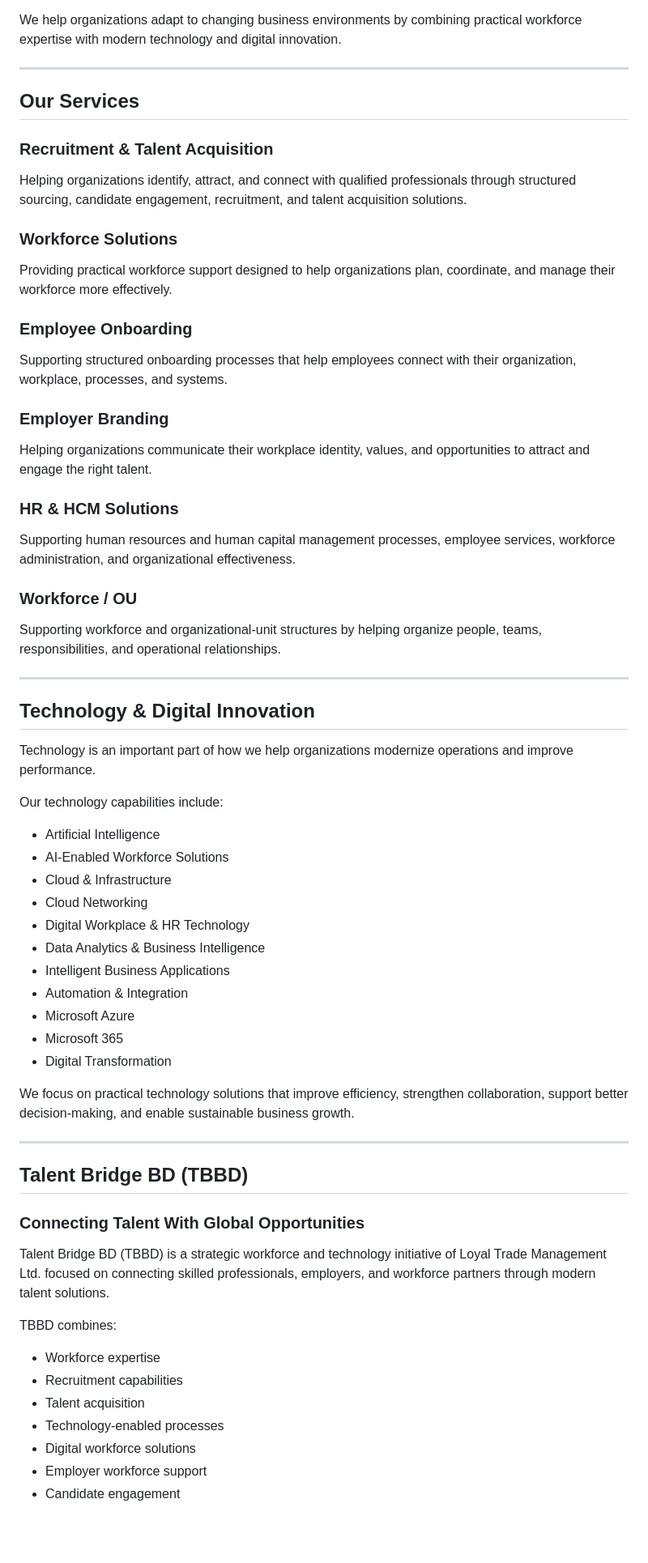
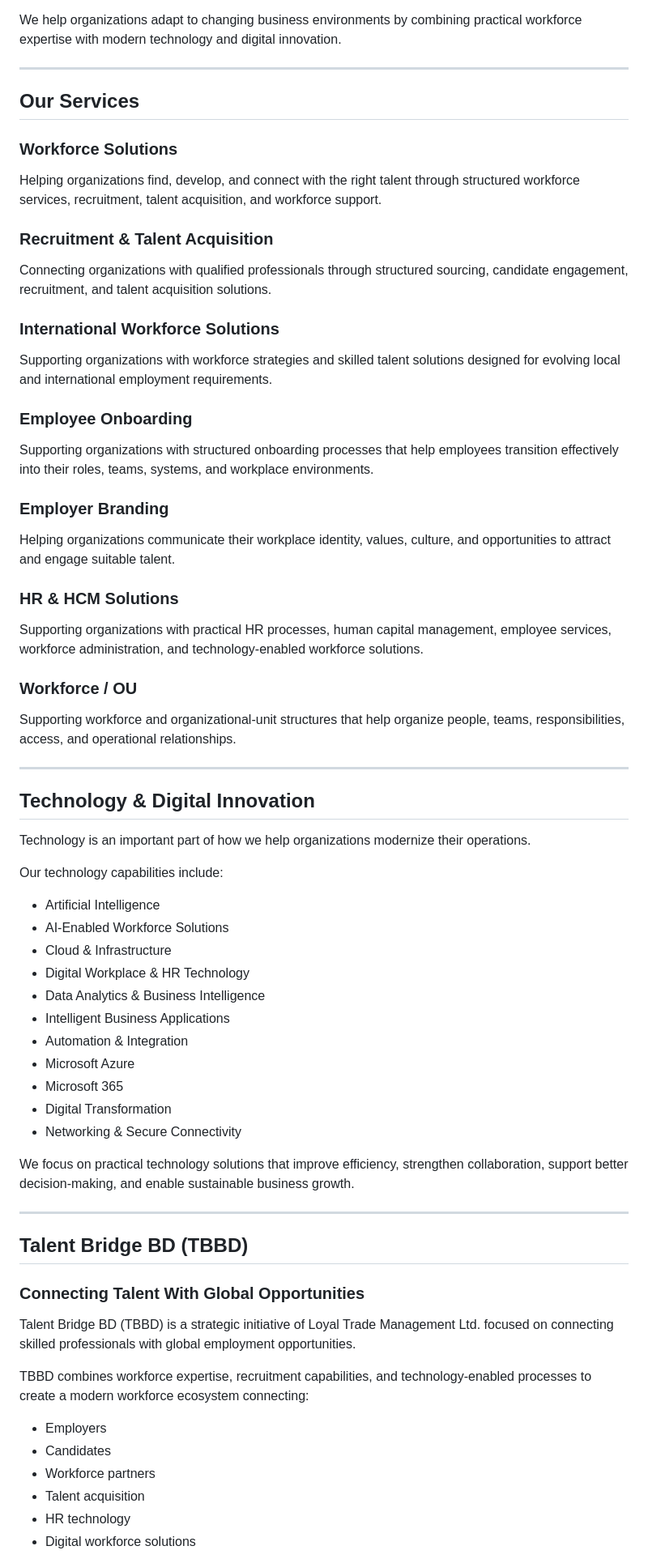
Before and after one commit to Talent-Bridge-BD/loyaltrademanagement-website, a Markdown page: README.md, the part around one of its changes. Shown at 81% size. Rendered like a GitHub page; blank space fills up the shorter version.

```diff
--- a/README.md
+++ b/README.md
@@ -66,42 +66,45 @@ We help organizations adapt to changing business environments by combining pract
 
 ## Our Services
 
+### Workforce Solutions
+
+Helping organizations find, develop, and connect with the right talent through structured workforce services, recruitment, talent acquisition, and workforce support.
+
 ### Recruitment & Talent Acquisition
 
-Helping organizations identify, attract, and connect with qualified professionals through structured sourcing, candidate engagement, recruitment, and talent acquisition solutions.
+Connecting organizations with qualified professionals through structured sourcing, candidate engagement, recruitment, and talent acquisition solutions.
 
-### Workforce Solutions
+### International Workforce Solutions
 
-Providing practical workforce support designed to help organizations plan, coordinate, and manage their workforce more effectively.
+Supporting organizations with workforce strategies and skilled talent solutions designed for evolving local and international employment requirements.
 
 ### Employee Onboarding
 
-Supporting structured onboarding processes that help employees connect with their organization, workplace, processes, and systems.
+Supporting organizations with structured onboarding processes that help employees transition effectively into their roles, teams, systems, and workplace environments.
 
 ### Employer Branding
 
-Helping organizations communicate their workplace identity, values, and opportunities to attract and engage the right talent.
+Helping organizations communicate their workplace identity, values, culture, and opportunities to attract and engage suitable talent.
 
 ### HR & HCM Solutions
 
-Supporting human resources and human capital management processes, employee services, workforce administration, and organizational effectiveness.
+Supporting organizations with practical HR processes, human capital management, employee services, workforce administration, and technology-enabled workforce solutions.
 
 ### Workforce / OU
 
-Supporting workforce and organizational-unit structures by helping organize people, teams, responsibilities, and operational relationships.
+Supporting workforce and organizational-unit structures that help organize people, teams, responsibilities, access, and operational relationships.
 
 ---
 
 ## Technology & Digital Innovation
 
-Technology is an important part of how we help organizations modernize operations and improve performance.
+Technology is an important part of how we help organizations modernize their operations.
 
 Our technology capabilities include:
 
 - Artificial Intelligence
 - AI-Enabled Workforce Solutions
 - Cloud & Infrastructure
-- Cloud Networking
 - Digital Workplace & HR Technology
 - Data Analytics & Business Intelligence
 - Intelligent Business Applications
@@ -109,6 +112,7 @@ Our technology capabilities include:
 - Microsoft Azure
 - Microsoft 365
 - Digital Transformation
+- Networking & Secure Connectivity
 
 We focus on practical technology solutions that improve efficiency, strengthen collaboration, support better decision-making, and enable sustainable business growth.
 
@@ -118,15 +122,14 @@ We focus on practical technology solutions that improve efficiency, strengthen c
 
 ### Connecting Talent With Global Opportunities
 
-Talent Bridge BD (TBBD) is a strategic workforce and technology initiative of Loyal Trade Management Ltd. focused on connecting skilled professionals, employers, and workforce partners through modern talent solutions.
+Talent Bridge BD (TBBD) is a strategic initiative of Loyal Trade Management Ltd. focused on connecting skilled professionals with global employment opportunities.
 
-TBBD combines:
+TBBD combines workforce expertise, recruitment capabilities, and technology-enabled processes to create a modern workforce ecosystem connecting:
 
-- Workforce expertise
-- Recruitment capabilities
+- Employers
+- Candidates
+- Workforce partners
 - Talent acquisition
-- Technology-enabled processes
+- HR technology
 - Digital workforce solutions
-- Employer workforce support
-- Candidate engagement
 
```
Also changed, not shown: other parts of README.md (+17 -32 lines).
